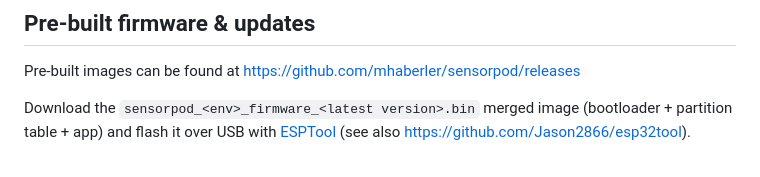
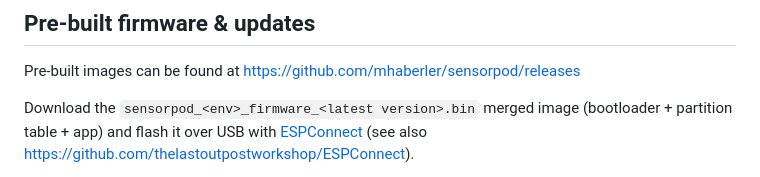
Before and after one commit to mhaberler/sensorpod, a Markdown page: README.md, the part around one of its changes. Rendered like a GitHub page.

Commit message:
README: use ESPConnect

```diff
--- a/README.md
+++ b/README.md
@@ -156,5 +156,5 @@ flash and monitor in one step: `pio run -e <env> -t upload -t monitor`.
 
 Pre-built images can be found at https://github.com/mhaberler/sensorpod/releases
 
-Download the `sensorpod_<env>_firmware_<latest version>.bin` merged image (bootloader + partition table + app) and flash it over USB with [ESPTool](https://jason2866.github.io/esp32tool/) (see also https://github.com/Jason2866/esp32tool).
+Download the `sensorpod_<env>_firmware_<latest version>.bin` merged image (bootloader + partition table + app) and flash it over USB with [ESPConnect](https://thelastoutpostworkshop.github.io/ESPConnect/) (see also https://github.com/thelastoutpostworkshop/ESPConnect).
 
```
Also changed, not shown: other parts of README.md (+1 -1 lines).
